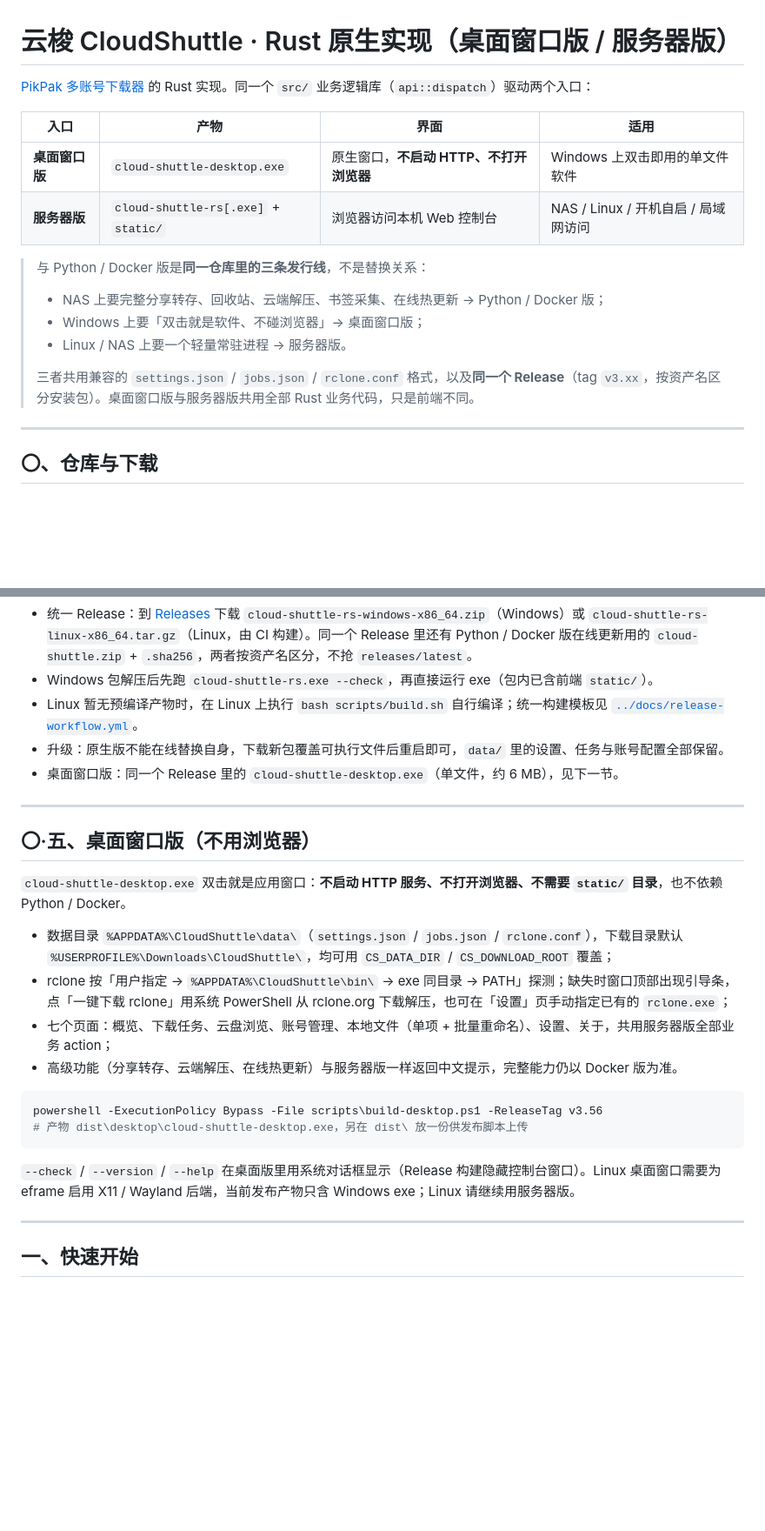
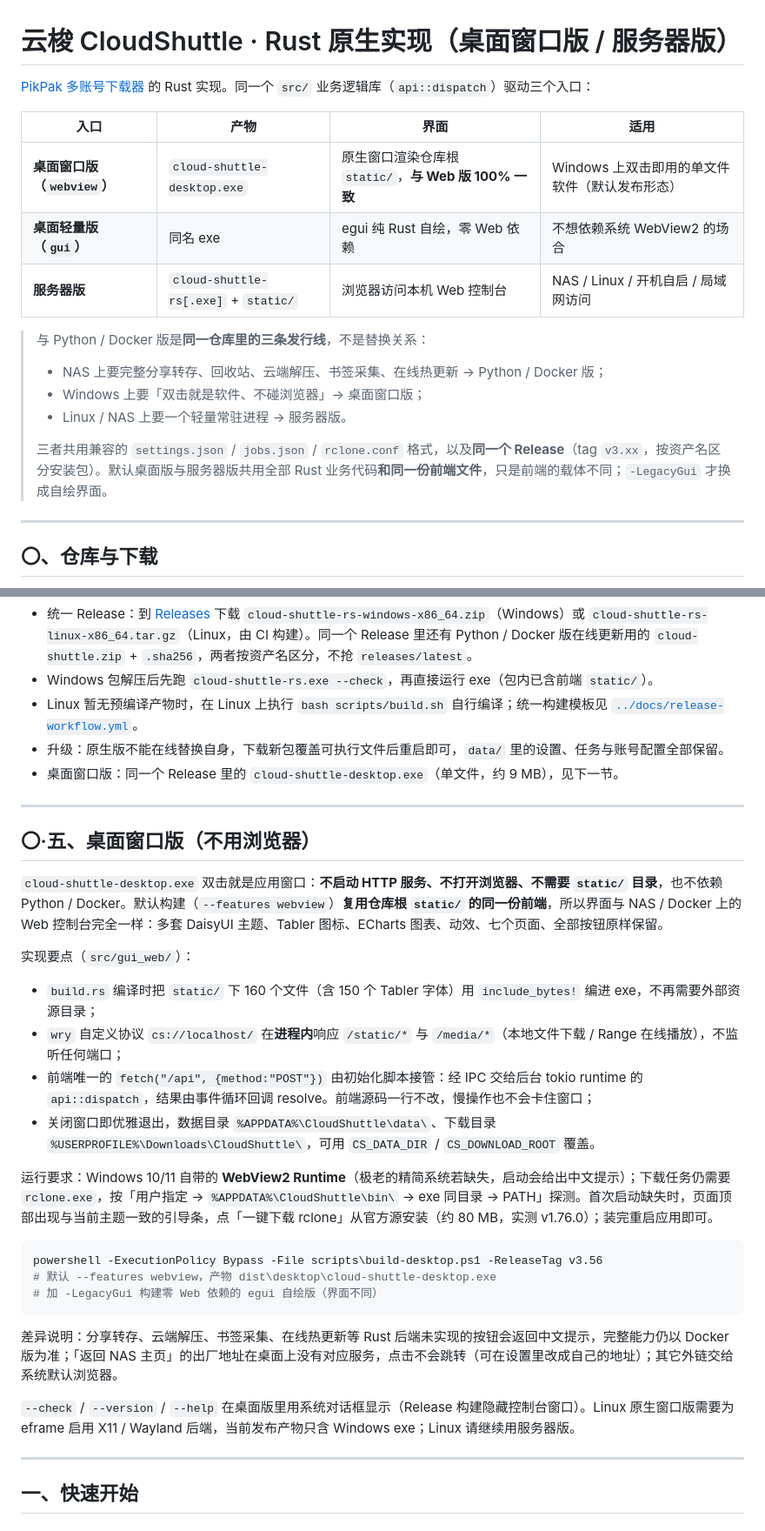
Before and after one commit to Dlany-Cohhh/cloud-shuttle, a Markdown page: rust/README.md, 2 parts joined by grey strips. Shown at 87% size. Drawn GitHub-style; blank space fills up the shorter version.

````diff
--- a/rust/README.md
+++ b/rust/README.md
@@ -1,10 +1,11 @@
 # 云梭 CloudShuttle · Rust 原生实现（桌面窗口版 / 服务器版）
 
-[PikPak 多账号下载器](https://github.com/Dlany-Cohhh/cloud-shuttle) 的 Rust 实现。同一个 `src/` 业务逻辑库（`api::dispatch`）驱动两个入口：
+[PikPak 多账号下载器](https://github.com/Dlany-Cohhh/cloud-shuttle) 的 Rust 实现。同一个 `src/` 业务逻辑库（`api::dispatch`）驱动三个入口：
 
 | 入口 | 产物 | 界面 | 适用 |
 | --- | --- | --- | --- |
-| **桌面窗口版** | `cloud-shuttle-desktop.exe` | 原生窗口，**不启动 HTTP、不打开浏览器** | Windows 上双击即用的单文件软件 |
+| **桌面窗口版（`webview`）** | `cloud-shuttle-desktop.exe` | 原生窗口渲染仓库根 `static/`，**与 Web 版 100% 一致** | Windows 上双击即用的单文件软件（默认发布形态） |
+| **桌面轻量版（`gui`）** | 同名 exe | egui 纯 Rust 自绘，零 Web 依赖 | 不想依赖系统 WebView2 的场合 |
 | **服务器版** | `cloud-shuttle-rs[.exe]` + `static/` | 浏览器访问本机 Web 控制台 | NAS / Linux / 开机自启 / 局域网访问 |
 
 > 与 Python / Docker 版是**同一仓库里的三条发行线**，不是替换关系：
@@ -12,7 +13,7 @@
 > - Windows 上要「双击就是软件、不碰浏览器」→ 桌面窗口版；
 > - Linux / NAS 上要一个轻量常驻进程 → 服务器版。
 >
-> 三者共用兼容的 `settings.json` / `jobs.json` / `rclone.conf` 格式，以及**同一个 Release**（tag `v3.xx`，按资产名区分安装包）。桌面窗口版与服务器版共用全部 Rust 业务代码，只是前端不同。
+> 三者共用兼容的 `settings.json` / `jobs.json` / `rclone.conf` 格式，以及**同一个 Release**（tag `v3.xx`，按资产名区分安装包）。默认桌面版与服务器版共用全部 Rust 业务代码**和同一份前端文件**，只是前端的载体不同；`-LegacyGui` 才换成自绘界面。
 
 ---
 
@@ -24,25 +25,32 @@
 - Windows 包解压后先跑 `cloud-shuttle-rs.exe --check`，再直接运行 exe（包内已含前端 `static/`）。
 - Linux 暂无预编译产物时，在 Linux 上执行 `bash scripts/build.sh` 自行编译；统一构建模板见 [`../docs/release-workflow.yml`](../docs/release-workflow.yml)。
 - 升级：原生版不能在线替换自身，下载新包覆盖可执行文件后重启即可，`data/` 里的设置、任务与账号配置全部保留。
-- 桌面窗口版：同一个 Release 里的 `cloud-shuttle-desktop.exe`（单文件，约 6 MB），见下一节。
+- 桌面窗口版：同一个 Release 里的 `cloud-shuttle-desktop.exe`（单文件，约 9 MB），见下一节。
 
 ---
 
 ## 〇·五、桌面窗口版（不用浏览器）
 
-`cloud-shuttle-desktop.exe` 双击就是应用窗口：**不启动 HTTP 服务、不打开浏览器、不需要 `static/` 目录**，也不依赖 Python / Docker。
+`cloud-shuttle-desktop.exe` 双击就是应用窗口：**不启动 HTTP 服务、不打开浏览器、不需要 `static/` 目录**，也不依赖 Python / Docker。默认构建（`--features webview`）**复用仓库根 `static/` 的同一份前端**，所以界面与 NAS / Docker 上的 Web 控制台完全一样：多套 DaisyUI 主题、Tabler 图标、ECharts 图表、动效、七个页面、全部按钮原样保留。
 
-- 数据目录 `%APPDATA%\CloudShuttle\data\`（`settings.json` / `jobs.json` / `rclone.conf`），下载目录默认 `%USERPROFILE%\Downloads\CloudShuttle\`，均可用 `CS_DATA_DIR` / `CS_DOWNLOAD_ROOT` 覆盖；
-- rclone 按「用户指定 → `%APPDATA%\CloudShuttle\bin\` → exe 同目录 → PATH」探测；缺失时窗口顶部出现引导条，点「一键下载 rclone」用系统 PowerShell 从 rclone.org 下载解压，也可在「设置」页手动指定已有的 `rclone.exe`；
-- 七个页面：概览、下载任务、云盘浏览、账号管理、本地文件（单项 + 批量重命名）、设置、关于，共用服务器版全部业务 action；
-- 高级功能（分享转存、云端解压、在线热更新）与服务器版一样返回中文提示，完整能力仍以 Docker 版为准。
+实现要点（`src/gui_web/`）：
+
+- `build.rs` 编译时把 `static/` 下 160 个文件（含 150 个 Tabler 字体）用 `include_bytes!` 编进 exe，不再需要外部资源目录；
+- `wry` 自定义协议 `cs://localhost/` 在**进程内**响应 `/static/*` 与 `/media/*`（本地文件下载 / Range 在线播放），不监听任何端口；
+- 前端唯一的 `fetch("/api", {method:"POST"})` 由初始化脚本接管：经 IPC 交给后台 tokio runtime 的 `api::dispatch`，结果由事件循环回调 resolve。前端源码一行不改，慢操作也不会卡住窗口；
+- 关闭窗口即优雅退出，数据目录 `%APPDATA%\CloudShuttle\data\`、下载目录 `%USERPROFILE%\Downloads\CloudShuttle\`，可用 `CS_DATA_DIR` / `CS_DOWNLOAD_ROOT` 覆盖。
+
+运行要求：Windows 10/11 自带的 **WebView2 Runtime**（极老的精简系统若缺失，启动会给出中文提示）；下载任务仍需要 `rclone.exe`，按「用户指定 → `%APPDATA%\CloudShuttle\bin\` → exe 同目录 → PATH」探测。首次启动缺失时，页面顶部出现与当前主题一致的引导条，点「一键下载 rclone」从官方源安装（约 80 MB，实测 v1.76.0）；装完重启应用即可。
 
 ```powershell
 powershell -ExecutionPolicy Bypass -File scripts\build-desktop.ps1 -ReleaseTag v3.56
-# 产物 dist\desktop\cloud-shuttle-desktop.exe，另在 dist\ 放一份供发布脚本上传
+# 默认 --features webview，产物 dist\desktop\cloud-shuttle-desktop.exe
+# 加 -LegacyGui 构建零 Web 依赖的 egui 自绘版（界面不同）
 ```
 
-`--check` / `--version` / `--help` 在桌面版里用系统对话框显示（Release 构建隐藏控制台窗口）。Linux 桌面窗口需要为 eframe 启用 X11 / Wayland 后端，当前发布产物只含 Windows exe；Linux 请继续用服务器版。
+差异说明：分享转存、云端解压、书签采集、在线热更新等 Rust 后端未实现的按钮会返回中文提示，完整能力仍以 Docker 版为准；「返回 NAS 主页」的出厂地址在桌面上没有对应服务，点击不会跳转（可在设置里改成自己的地址）；其它外链交给系统默认浏览器。
+
+`--check` / `--version` / `--help` 在桌面版里用系统对话框显示（Release 构建隐藏控制台窗口）。Linux 原生窗口版需要为 eframe 启用 X11 / Wayland 后端，当前发布产物只含 Windows exe；Linux 请继续用服务器版。
 
 ---
 
````
Also changed, not shown: CHANGELOG.md (+12 -0 lines), README.md (+15 -7 lines), docs/screenshots/11-desktop-webview.png (added), 12 other files.
